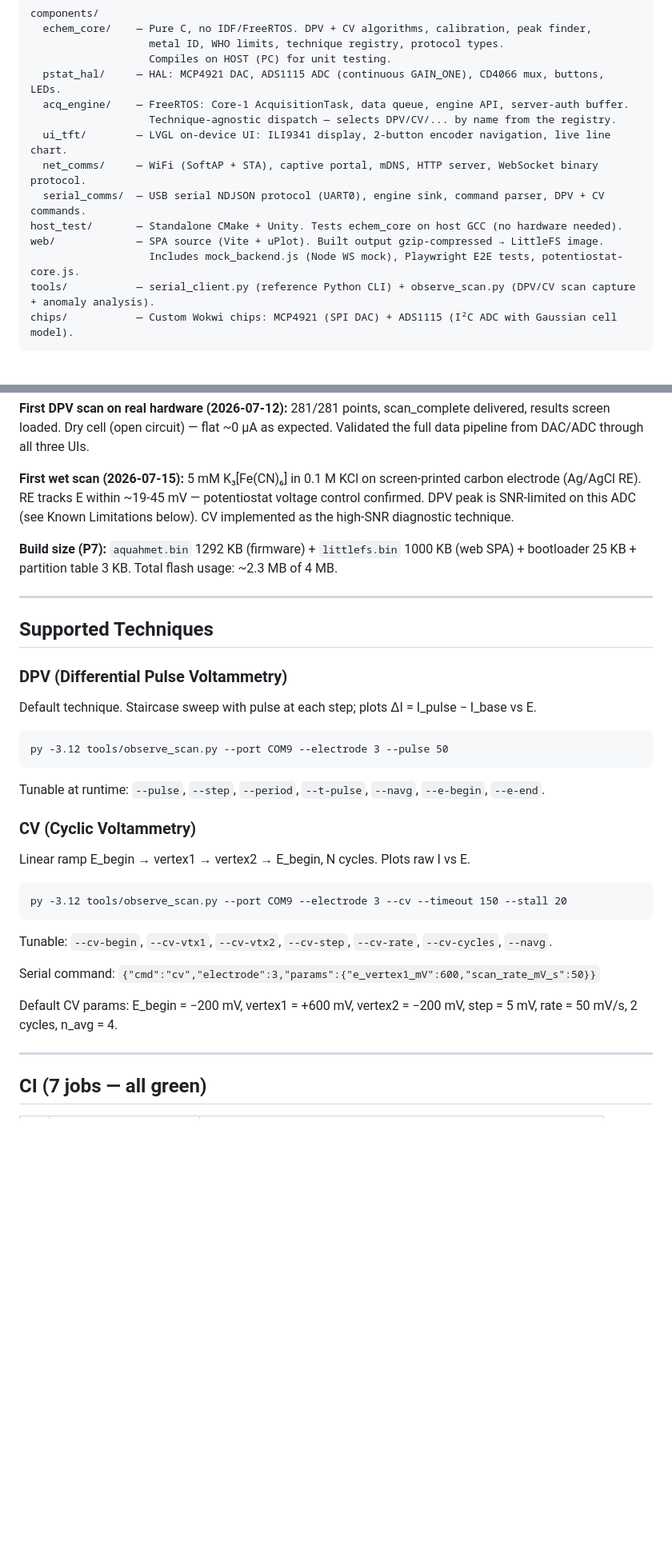
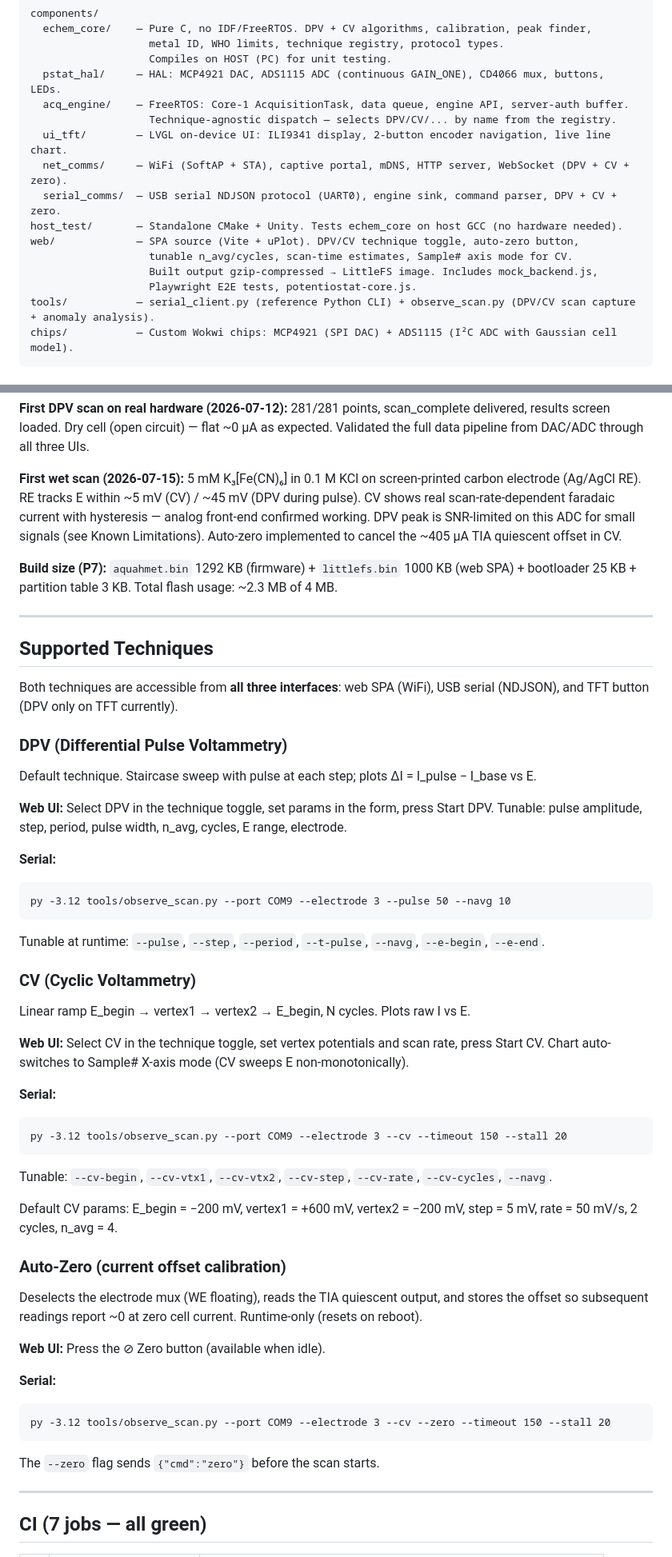
Before and after one commit to Sid180603/uBIOPOT-Firmware, a Markdown page: README.md, 2 parts joined by grey strips. Shown at 80% size. GitHub-like rendering; blank space fills up the shorter version.

Commit message:
feat: enhance README with updated component descriptions and add auto-zero calibration details

````diff
--- a/README.md
+++ b/README.md
@@ -21,11 +21,13 @@ components/
   acq_engine/    — FreeRTOS: Core-1 AcquisitionTask, data queue, engine API, server-auth buffer.
                    Technique-agnostic dispatch — selects DPV/CV/... by name from the registry.
   ui_tft/        — LVGL on-device UI: ILI9341 display, 2-button encoder navigation, live line chart.
-  net_comms/     — WiFi (SoftAP + STA), captive portal, mDNS, HTTP server, WebSocket binary protocol.
-  serial_comms/  — USB serial NDJSON protocol (UART0), engine sink, command parser, DPV + CV commands.
+  net_comms/     — WiFi (SoftAP + STA), captive portal, mDNS, HTTP server, WebSocket (DPV + CV + zero).
+  serial_comms/  — USB serial NDJSON protocol (UART0), engine sink, command parser, DPV + CV + zero.
 host_test/       — Standalone CMake + Unity. Tests echem_core on host GCC (no hardware needed).
-web/             — SPA source (Vite + uPlot). Built output gzip-compressed → LittleFS image.
-                   Includes mock_backend.js (Node WS mock), Playwright E2E tests, potentiostat-core.js.
+web/             — SPA source (Vite + uPlot). DPV/CV technique toggle, auto-zero button,
+                   tunable n_avg/cycles, scan-time estimates, Sample# axis mode for CV.
+                   Built output gzip-compressed → LittleFS image. Includes mock_backend.js,
+                   Playwright E2E tests, potentiostat-core.js.
 tools/           — serial_client.py (reference Python CLI) + observe_scan.py (DPV/CV scan capture + anomaly analysis).
 chips/           — Custom Wokwi chips: MCP4921 (SPI DAC) + ADS1115 (I²C ADC with Gaussian cell model).
 ```
@@ -118,7 +120,7 @@ Default electrode is **Electrode 3** (configurable from the TFT home screen or w
 
 **First DPV scan on real hardware (2026-07-12):** 281/281 points, scan_complete delivered, results screen loaded. Dry cell (open circuit) — flat ~0 µA as expected. Validated the full data pipeline from DAC/ADC through all three UIs.
 
-**First wet scan (2026-07-15):** 5 mM K₃[Fe(CN)₆] in 0.1 M KCl on screen-printed carbon electrode (Ag/AgCl RE). RE tracks E within ~19-45 mV — potentiostat voltage control confirmed. DPV peak is SNR-limited on this ADC (see Known Limitations below). CV implemented as the high-SNR diagnostic technique.
+**First wet scan (2026-07-15):** 5 mM K₃[Fe(CN)₆] in 0.1 M KCl on screen-printed carbon electrode (Ag/AgCl RE). RE tracks E within ~5 mV (CV) / ~45 mV (DPV during pulse). CV shows real scan-rate-dependent faradaic current with hysteresis — analog front-end confirmed working. DPV peak is SNR-limited on this ADC for small signals (see Known Limitations). Auto-zero implemented to cancel the ~405 µA TIA quiescent offset in CV.
 
 **Build size (P7):** `aquahmet.bin` 1292 KB (firmware) + `littlefs.bin` 1000 KB (web SPA) + bootloader 25 KB + partition table 3 KB. Total flash usage: ~2.3 MB of 4 MB.
 
@@ -126,23 +128,42 @@ Default electrode is **Electrode 3** (configurable from the TFT home screen or w
 
 ## Supported Techniques
 
+Both techniques are accessible from **all three interfaces**: web SPA (WiFi), USB serial (NDJSON), and TFT button (DPV only on TFT currently).
+
 ### DPV (Differential Pulse Voltammetry)
 Default technique. Staircase sweep with pulse at each step; plots ΔI = I_pulse − I_base vs E.
 
-    py -3.12 tools/observe_scan.py --port COM9 --electrode 3 --pulse 50
+**Web UI:** Select DPV in the technique toggle, set params in the form, press Start DPV. Tunable: pulse amplitude, step, period, pulse width, n_avg, cycles, E range, electrode.
+
+**Serial:**
+
+    py -3.12 tools/observe_scan.py --port COM9 --electrode 3 --pulse 50 --navg 10
 
 Tunable at runtime: `--pulse`, `--step`, `--period`, `--t-pulse`, `--navg`, `--e-begin`, `--e-end`.
 
 ### CV (Cyclic Voltammetry)
 Linear ramp E_begin → vertex1 → vertex2 → E_begin, N cycles. Plots raw I vs E.
 
+**Web UI:** Select CV in the technique toggle, set vertex potentials and scan rate, press Start CV. Chart auto-switches to Sample# X-axis mode (CV sweeps E non-monotonically).
+
+**Serial:**
+
     py -3.12 tools/observe_scan.py --port COM9 --electrode 3 --cv --timeout 150 --stall 20
 
 Tunable: `--cv-begin`, `--cv-vtx1`, `--cv-vtx2`, `--cv-step`, `--cv-rate`, `--cv-cycles`, `--navg`.
 
-Serial command: `{"cmd":"cv","electrode":3,"params":{"e_vertex1_mV":600,"scan_rate_mV_s":50}}`
+Default CV params: E_begin = −200 mV, vertex1 = +600 mV, vertex2 = −200 mV, step = 5 mV, rate = 50 mV/s, 2 cycles, n_avg = 4.
 
-Default CV params: E_begin = −200 mV, vertex1 = +600 mV, vertex2 = −200 mV, step = 5 mV, rate = 50 mV/s, 2 cycles, n_avg = 4.
+### Auto-Zero (current offset calibration)
+Deselects the electrode mux (WE floating), reads the TIA quiescent output, and stores the offset so subsequent readings report ~0 at zero cell current. Runtime-only (resets on reboot).
+
+**Web UI:** Press the ⊘ Zero button (available when idle).
+
+**Serial:**
+
+    py -3.12 tools/observe_scan.py --port COM9 --electrode 3 --cv --zero --timeout 150 --stall 20
+
+The `--zero` flag sends `{"cmd":"zero"}` before the scan starts.
 
 ---
 
````
Also changed, not shown: other parts of README.md (+4 -0 lines).
